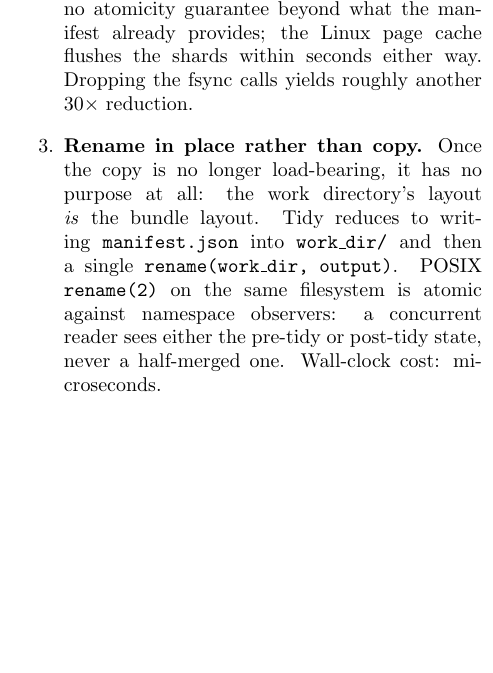
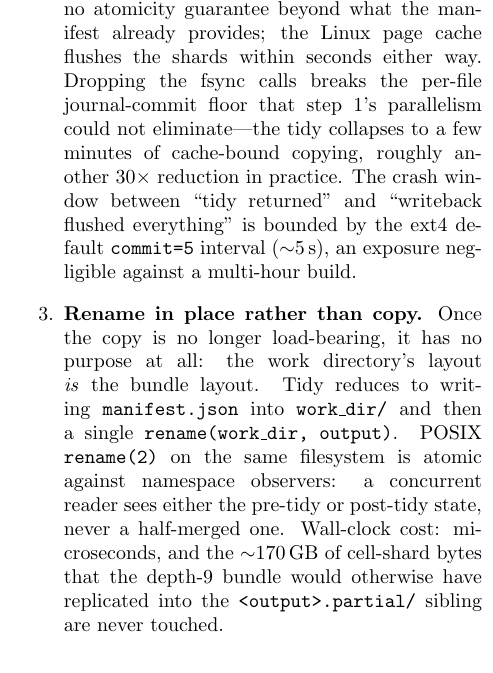
Before and after one commit to OrbitalCommons/zodiacal, a LaTeX paper (paper/zodiacal.tex): part of one column of page 13 of 18, cut so that both start at the same text, the shorter picture padded with empty space. Compiled offline with pdfLaTeX.

Commit message:
paper: ground §Commit-Edge Atomicity steps 2-3 in measured numbers
PR #136 wrote up the full three-step tidy-phase simplification
when only step 1 (parallel copy via rayon, PR #134) had landed.
Steps 2 and 3 are now implemented on perf/tidy-fastpath
(37e325f, 757b311). Concretize the two corresponding paragraphs
with measurements the commits carry:

* Step 2 (drop per-file fsync): name the cause ("per-file
  journal-commit floor that step 1's parallelism could not
  eliminate") and the outcome ("a few minutes of cache-bound
  copying"). Add the durability disclosure: the ~5s ext4
  commit=5 writeback window is the residual crash exposure.

* Step 3 (rename in place): quote the concrete byte volume the
  rename elides — ~170 GB of cell-shard bytes on the depth-9
  bundle never touched, against the previous copy's
  byte-identical replication.

Layout unchanged (18 pages, same three pre-existing overfull
boxes at lines 375/669/680, no new ones). PDF rebuilt.

Co-Authored-By: Claude Opus 4.7 (1M context) <noreply@anthropic.com>

```diff
--- a/paper/zodiacal.tex
+++ b/paper/zodiacal.tex
@@ -1191,8 +1191,14 @@ orders of magnitude:
     complete one (the bundle does). Per-file \texttt{fsync} adds no
     atomicity guarantee beyond what the manifest already provides;
     the Linux page cache flushes the shards within seconds either
-    way. Dropping the fsync calls yields roughly another $30\times$
-    reduction.
+    way. Dropping the fsync calls breaks the per-file
+    journal-commit floor that step~1's parallelism could not
+    eliminate---the tidy collapses to a few minutes of cache-bound
+    copying, roughly another $30\times$ reduction in practice. The
+    crash window between ``tidy returned'' and ``writeback flushed
+    everything'' is bounded by the ext4 default \texttt{commit=5}
+    interval ($\sim$5\,s), an exposure negligible against a
+    multi-hour build.
 
   \item \textbf{Rename in place rather than copy.} Once the copy is
     no longer load-bearing, it has no purpose at all: the work
@@ -1202,7 +1208,9 @@ orders of magnitude:
     \texttt{rename(2)} on the same filesystem is atomic against
     namespace observers: a concurrent reader sees either the
     pre-tidy or post-tidy state, never a half-merged one. Wall-clock
-    cost: microseconds.
+    cost: microseconds, and the ${\sim}170$\,GB of cell-shard bytes
+    that the depth-9 bundle would otherwise have replicated into the
+    \texttt{<output>.partial/} sibling are never touched.
 \end{enumerate}
 
 The resulting commit edge is essentially free: bundle finalisation
```
Also changed, not shown: paper/zodiacal.pdf.
